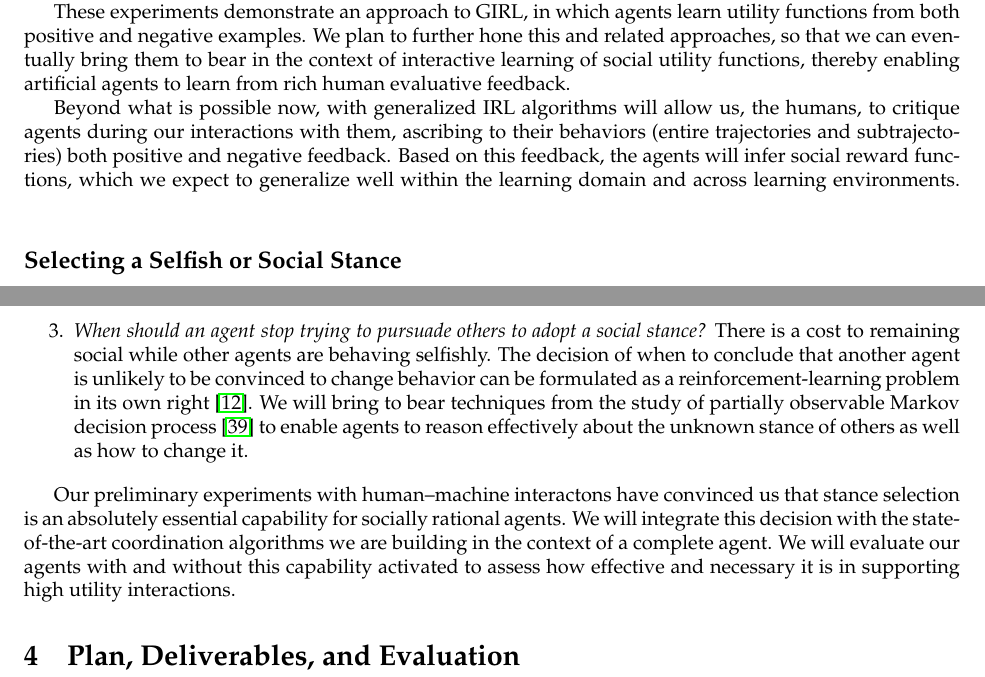
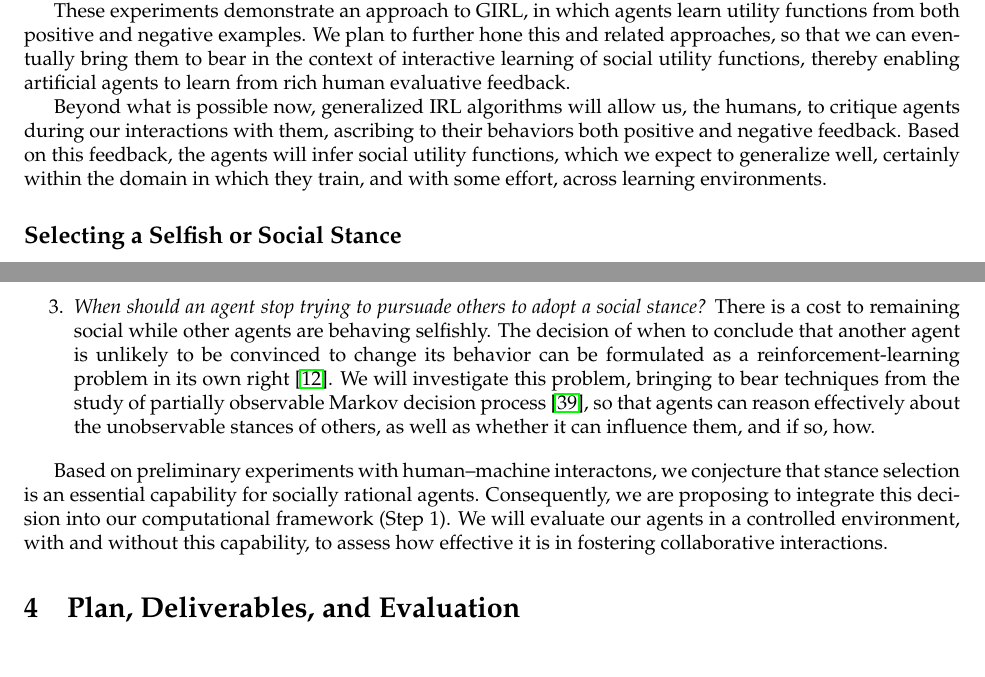
Before and after one commit to jmacglashan/norm_learning_proposal_2016, a LaTeX document (2016_grant/main.tex, which reads 2016_grant/nakul.tex, 2016_grant/stance.tex): two parts of pages 14 and 15 of 24, joined at a grey line, cut so that both start at the same text. Compiled offline with pdfLaTeX.

Commit message:
stance stuff is good

```diff
--- a/2016_grant/nakul.tex
+++ b/2016_grant/nakul.tex
@@ -88,9 +88,11 @@ eventually bring them to bear in the context of interactive learning
 of social utility functions, thereby enabling artificial agents to
 learn from rich human evaluative feedback.
 
-Beyond what is possible now, with generalized IRL algorithms will allow us, the humans,
-to critique agents during our interactions with them,
-ascribing to their behaviors (entire trajectories and subtrajectories)
-both positive and negative feedback. Based on this feedback, the agents will
-infer social reward functions, which we expect to generalize well
-within the learning domain and across learning environments.
+Beyond what is possible now, generalized IRL algorithms will allow us,
+the humans, to critique agents during our interactions with them,
+ascribing to their behaviors
+%(entire trajectories and subtrajectories)
+both positive and negative feedback. Based on this feedback, the
+agents will infer social utility functions, which we expect to
+generalize well, certainly within the domain in which they train, and
+with some effort, across learning environments.
--- a/2016_grant/stance.tex
+++ b/2016_grant/stance.tex
@@ -53,21 +53,23 @@ here, and a proposed approach to each:
   revealed.
 
 \item \emph{When should an agent stop trying to pursuade others to
-  adopt a social stance?} There is a cost to remaining social while
-  other agents are behaving selfishly. The decision of when to
+  adopt a social stance?}  There is a cost to remaining social while
+  other agents are behaving selfishly.  The decision of when to
   conclude that another agent is unlikely to be convinced to change
-  behavior can be formulated as a reinforcement-learning problem in
-  its own right~\cite{boutilier1996planning}. We will bring to bear
-  techniques from the study of partially observable Markov decision
-  process~\cite{kaelbling98} to enable agents to reason effectively
-  about the unknown stance of others as well as how to change it.
+  its behavior can be formulated as a reinforcement-learning problem
+  in its own right~\cite{boutilier1996planning}.  We will investigate
+  this problem, bringing to bear techniques from the study of
+  partially observable Markov decision process~\cite{kaelbling98}, so
+  that agents can reason effectively about the unobservable stances of
+  others, as well as whether it can influence them, and if so, how.
 
 \end{enumerate}
 
-Our preliminary experiments with human--machine interactons have
-convinced us that stance selection is an absolutely essential
-capability for socially rational agents. We will integrate this
-decision with the state-of-the-art coordination algorithms we are
-building in the context of a complete agent. We will evaluate our
-agents with and without this capability activated to assess how
-effective and necessary it is in supporting high utility interactions.
+% Evaluation of these ideas is here !
+Based on preliminary experiments with human--machine interactons, we
+conjecture that stance selection is an essential capability for
+socially rational agents.  Consequently, we are proposing to integrate
+this decision into our computational framework (Step~1).  We will
+evaluate our agents in a controlled environment, with and without this
+capability, to assess how effective it is in fostering collaborative
+interactions.
```
Also changed, not shown: 2016_grant/norm_learning_results.tex (+2 -2 lines), 2016_grant/stance.tex (22 more changed lines).
